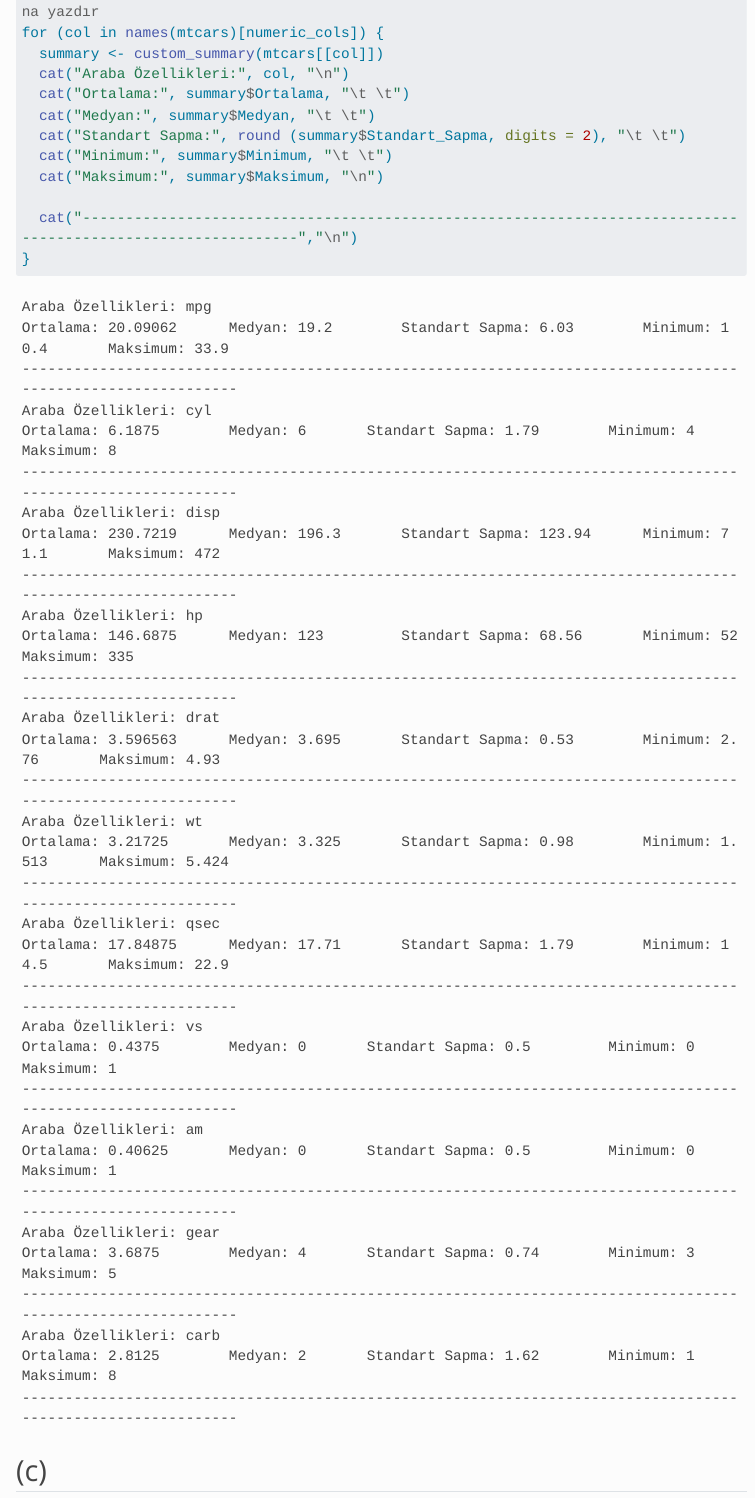
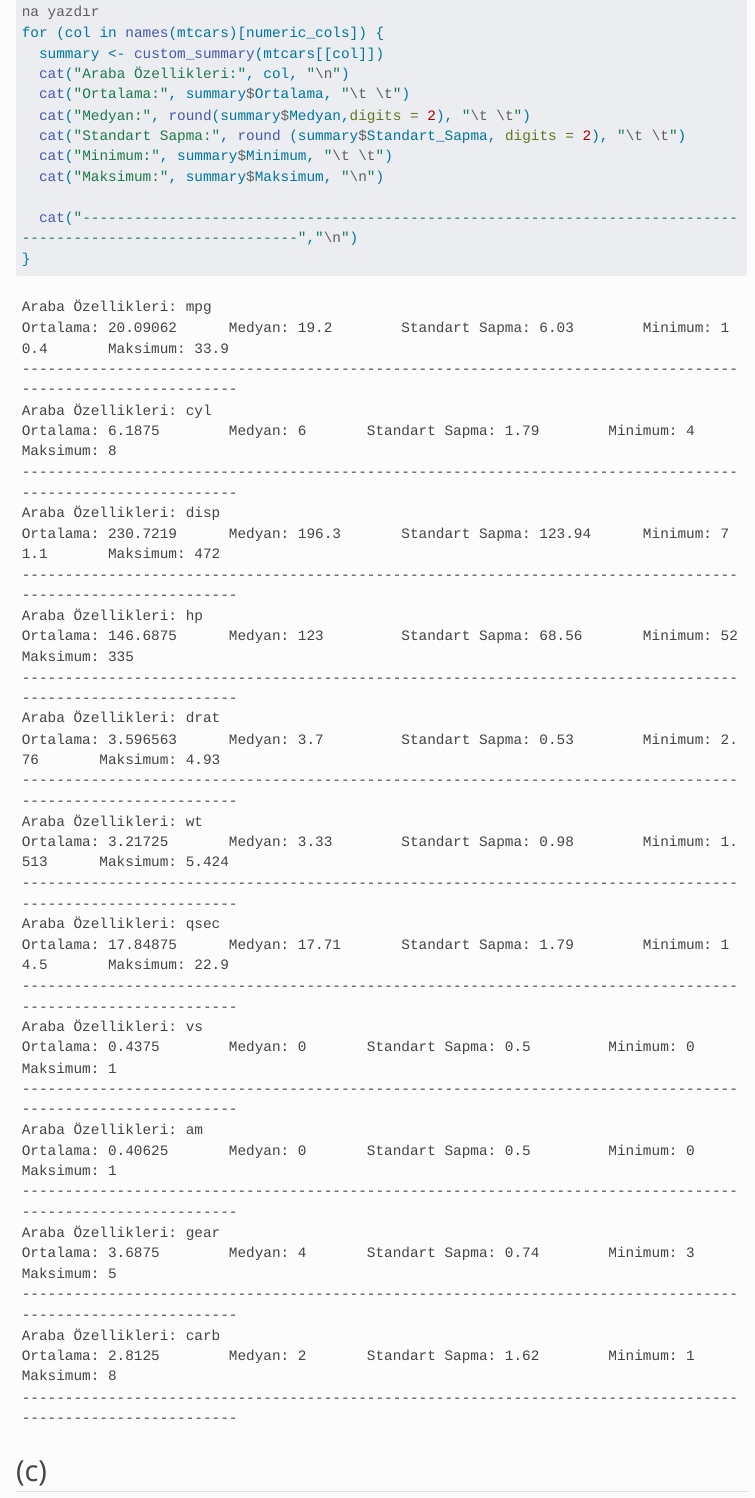
Before and after one commit to emu-hacettepe-analytics/muy665-bahar2024-pokemon, a Quarto document (portfolyo/calisma1.qmd): the page in a window 1100 px wide, from 700 px down. Rendered offline with R 4.5, knitr and Pandoc in place of Quarto, with nearby package versions; menus at the side of the page are left out; long lines of code are wrapped.

Commit message:
calisma1b

```diff
--- a/portfolyo/calisma1.qmd
+++ b/portfolyo/calisma1.qmd
@@ -35,7 +35,7 @@ for (col in names(mtcars)[numeric_cols]) {
   summary <- custom_summary(mtcars[[col]])
   cat("Araba Özellikleri:", col, "\n")
   cat("Ortalama:", summary$Ortalama, "\t \t")
-  cat("Medyan:", summary$Medyan, "\t \t")
+  cat("Medyan:", round(summary$Medyan,digits = 2), "\t \t")
   cat("Standart Sapma:", round (summary$Standart_Sapma, digits = 2), "\t \t")
   cat("Minimum:", summary$Minimum, "\t \t")
   cat("Maksimum:", summary$Maksimum, "\n")
```
Also changed, not shown: docs/search.json, 1 other file.
